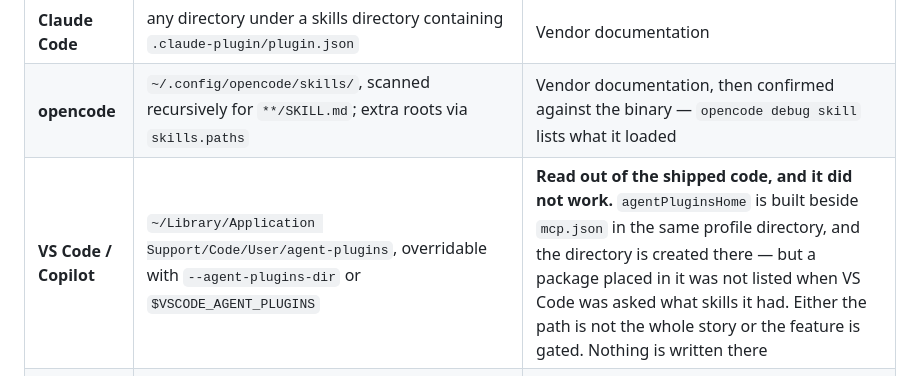
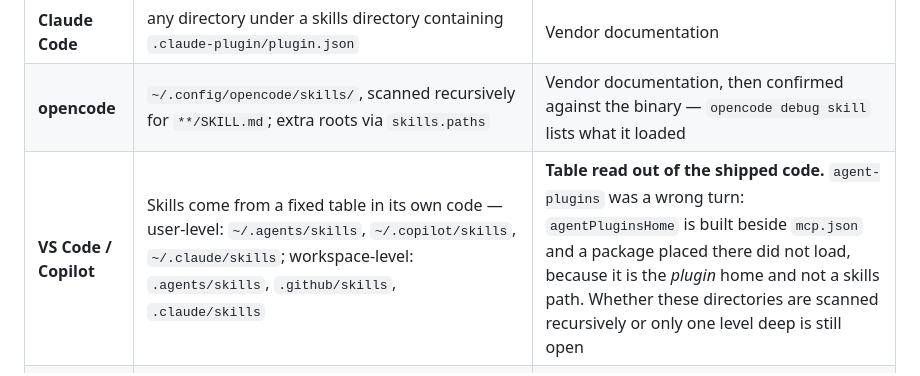
Before and after one commit to agentbridgehq/agentbridge, a Markdown page: conformance/PROTOCOL.md, the part around the change. Rendered like a GitHub page.

Commit message:
conformance: correct the VS Code skill locations
agent-plugins was a wrong turn. agentPluginsHome is built beside mcp.json
and looked right, but a package placed there did not load: it is the
plugin home, not a skills path.

VS Code carries an explicit table instead — user-level ~/.agents/skills,
~/.copilot/skills and ~/.claude/skills, workspace-level .agents/skills,
.github/skills and .claude/skills. The third of those is where agentbridge
already installs for Claude Code, so VS Code may be reading our output
already. Whether the scan is recursive is the open question.

Co-Authored-By: Claude Opus 5 <noreply@anthropic.com>

```diff
--- a/conformance/PROTOCOL.md
+++ b/conformance/PROTOCOL.md
@@ -51,7 +51,7 @@ Three questions, in order:
 |---|---|---|
 | **Claude Code** | any directory under a skills directory containing `.claude-plugin/plugin.json` | Vendor documentation |
 | **opencode** | `~/.config/opencode/skills/`, scanned recursively for `**/SKILL.md`; extra roots via `skills.paths` | Vendor documentation, then confirmed against the binary — `opencode debug skill` lists what it loaded |
-| **VS Code / Copilot** | `~/Library/Application Support/Code/User/agent-plugins`, overridable with `--agent-plugins-dir` or `$VSCODE_AGENT_PLUGINS` | **Read out of the shipped code, and it did not work.** `agentPluginsHome` is built beside `mcp.json` in the same profile directory, and the directory is created there — but a package placed in it was not listed when VS Code was asked what skills it had. Either the path is not the whole story or the feature is gated. Nothing is written there |
+| **VS Code / Copilot** | Skills come from a fixed table in its own code — user-level: `~/.agents/skills`, `~/.copilot/skills`, `~/.claude/skills`; workspace-level: `.agents/skills`, `.github/skills`, `.claude/skills` | **Table read out of the shipped code.** `agent-plugins` was a wrong turn: `agentPluginsHome` is built beside `mcp.json` and a package placed there did not load, because it is the *plugin* home and not a skills path. Whether these directories are scanned recursively or only one level deep is still open |
 | **Cursor** | `~/.cursor/plugins/`, with `local/` for local installs and `cache/<publisher>/<name>/<sha>/` for fetched ones. A package is marked by `.cursor-plugin/plugin.json`, which points at its own components: `"skills": "./skills/"`, `"mcpServers": "./.mcp.json"` | **Confirmed.** Read off a real installed plugin, then a package was placed there and Cursor was asked what it had loaded — it listed the skill and named `~/.cursor/plugins/local` itself |
 | **Codex** | `~/.codex/skills/`, scanned recursively; a package dropped in whole is found. `.codex-plugin/plugin.json` marks a Codex plugin and declares `"skills": "./skills/"`. MCP via `~/.codex/config.toml` | **Confirmed.** `codex debug prompt-input` renders the model-visible skill list with a source locator for each — it named the installed file back. No model call needed |
 | **Gemini CLI** | n/a | No skills mechanism. MCP-only cases still apply, via `~/.gemini/settings.json` |
```
